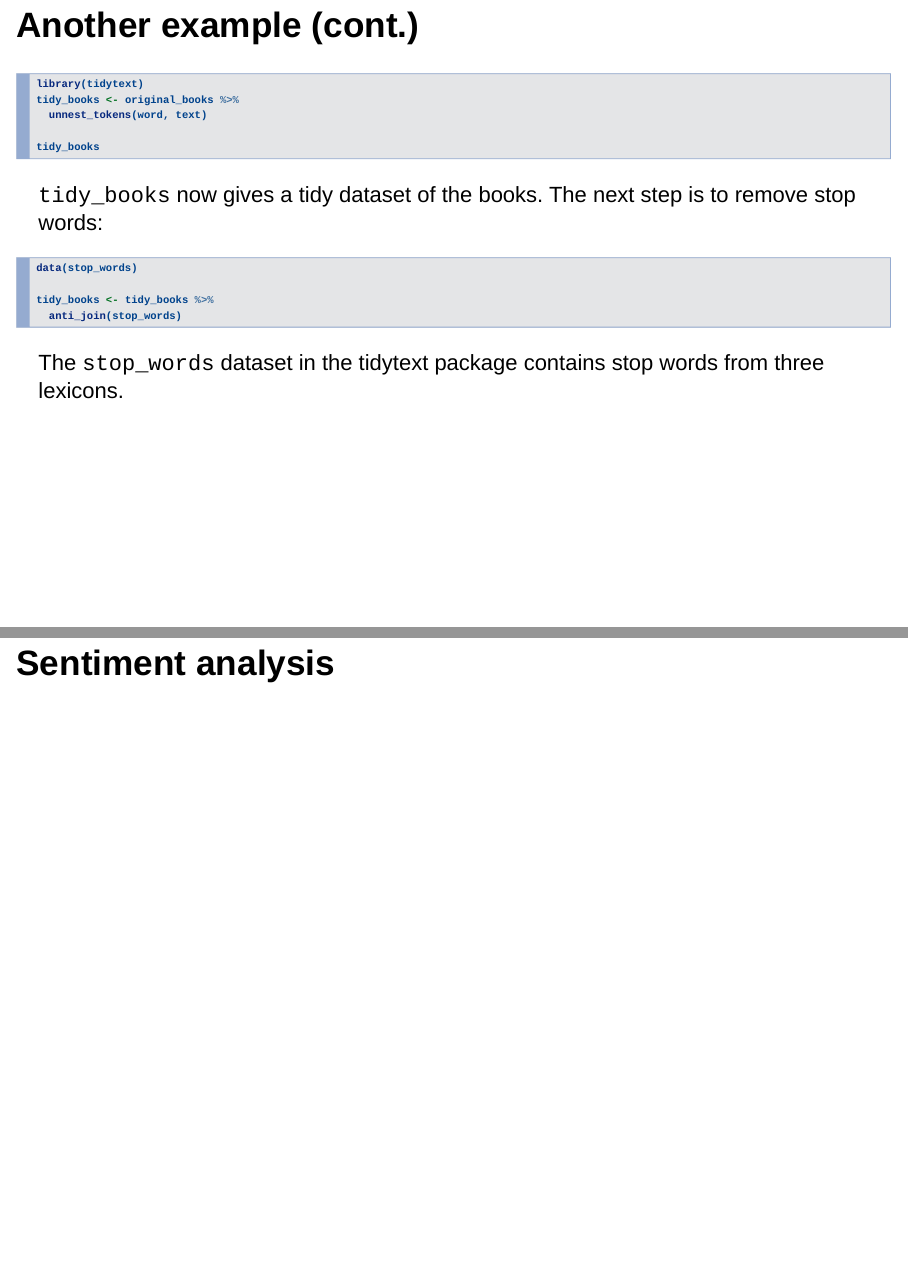
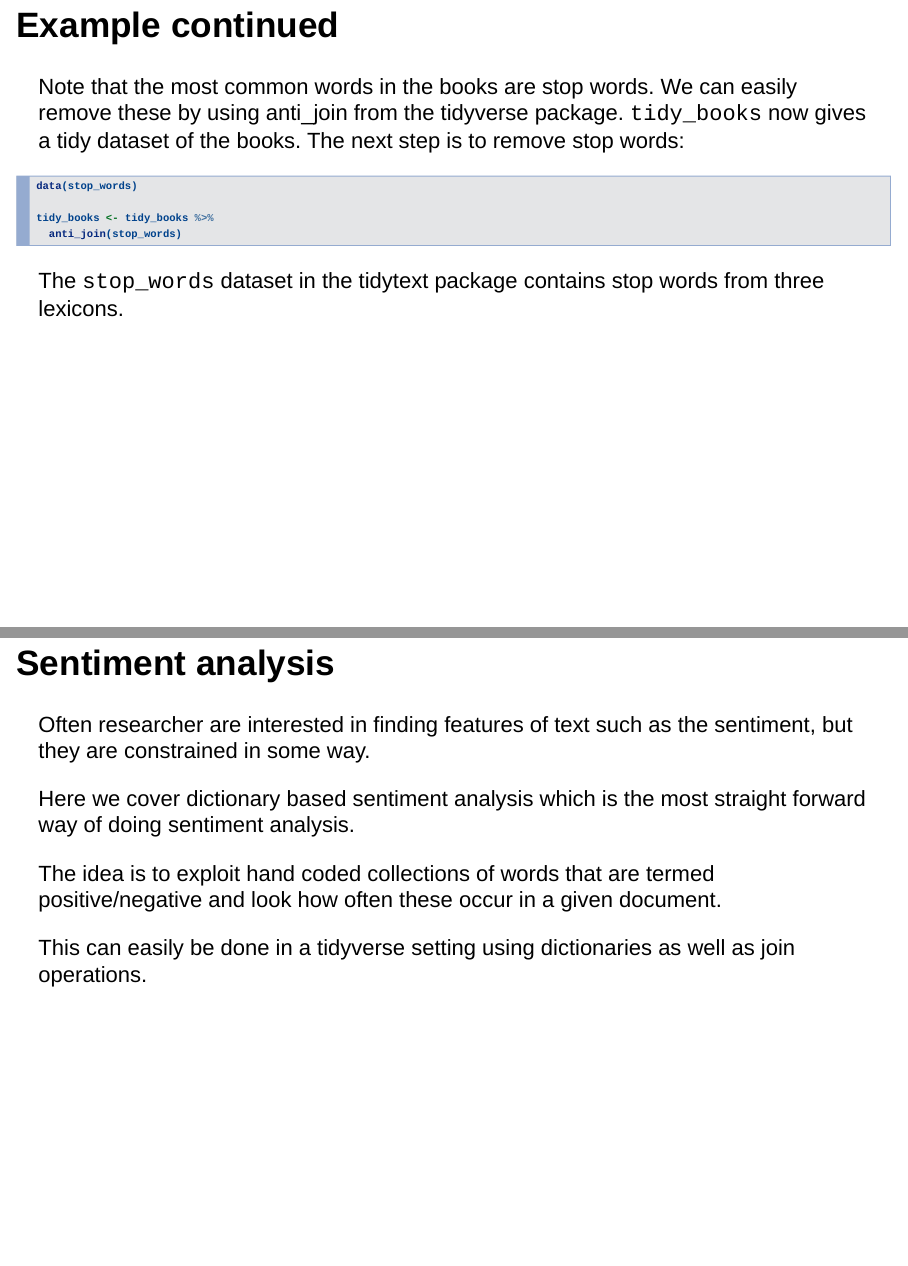
Before and after one commit to sebastianellingsen/Data-science-in-R, an R Markdown document (text-analysis-in-R.Rmd): pages 8 and 14 of 43 before the commit and pages 9 and 16 of 45 after it, joined at a grey line. Rendered offline with R 4.5, knitr and Pandoc, with nearby package versions; the code chunks are not run, so their results and figures are left out; drawn as Slidy slides in place of the format the file asks for.

Commit message:
updating the slides

````diff
--- a/text-analysis-in-R.Rmd
+++ b/text-analysis-in-R.Rmd
@@ -88,3 +108,4 @@ original_books <- austen_books() %>%
 ```
 
 
+## Example continued
@@ -92,13 +112,5 @@ original_books <- austen_books() %>%
 
-```{r, echo=TRUE, results='hide'}
-library(tidytext)
-tidy_books <- original_books %>%
-  unnest_tokens(word, text)
-
-tidy_books
-```
-
-`tidy_books` now gives a tidy dataset of the books. The next step is to remove stop words:
+Note that the most common words in the books are stop words. We can easily remove these by using anti_join from the tidyverse package. `tidy_books` now gives a tidy dataset of the books. The next step is to remove stop words:
 
 ```{r, echo=TRUE, results='hide'}
 data(stop_words)
@@ -214,7 +221,22 @@ ggplot(frequency, aes(x = proportion, y = `Jane Austen`, color = abs(`Jane Auste
 
 
 
+
+
+
 # Sentiment analysis
+
+
+## Sentiment analysis
+
+Often researcher are interested in finding features of text such as the sentiment, but they are constrained in some way.
+
+Here we cover dictionary based sentiment analysis which is the most straight forward way of doing sentiment analysis.
+
+The idea is to exploit hand coded collections of words that are termed positive/negative and look how often these occur in a given document.
+
+This can easily be done in a tidyverse setting using dictionaries as well as join operations.
+
 
 
 ## Dictionaries
````
Also changed, not shown: text-analysis-in-R.Rmd (34 more changed lines).
